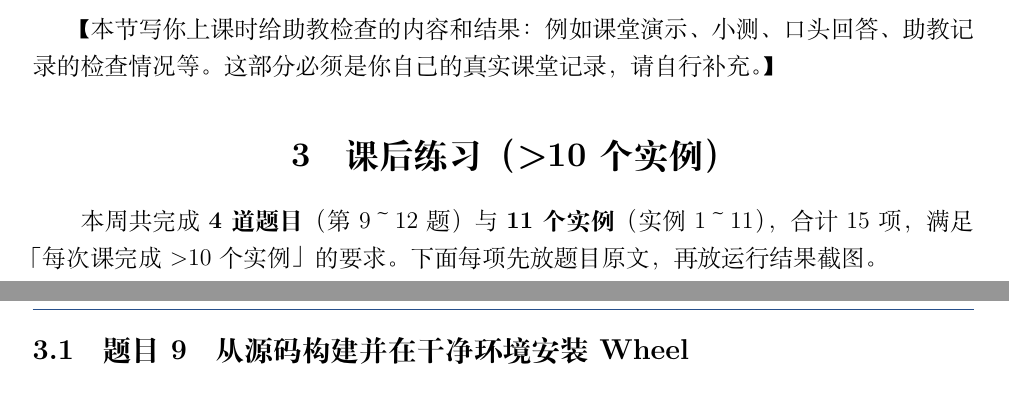
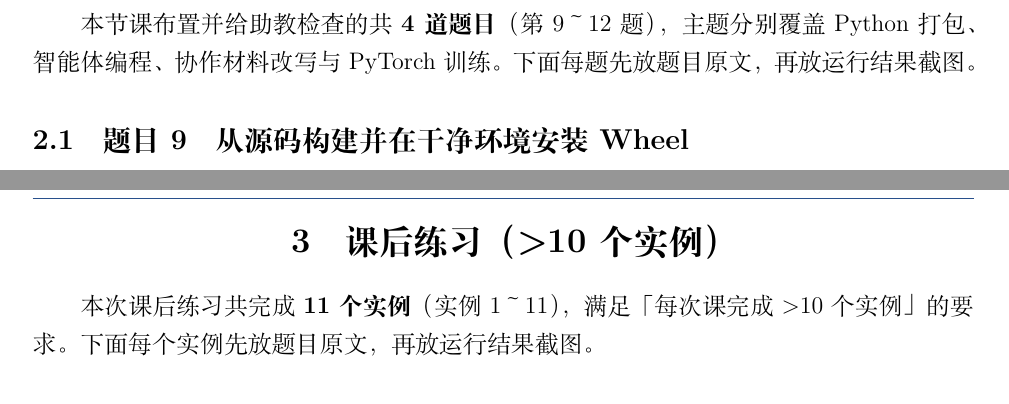
Before and after one commit to ganruyan/system-basics-tools, a LaTeX document (week3/实验报告_第3周.tex): two parts of pages 3 and 4 of 26 before the commit and two parts of pages 4 and 15 of 27 after it, joined at a grey line, cut at the place of the change. Compiled offline with XeLaTeX.

Commit message:
调整报告结构并更新提交记录截图

```diff
--- a/week3/实验报告_第3周.tex
+++ b/week3/实验报告_第3周.tex
@@ -87,13 +88,7 @@
 \section{课上给助教检查的内容与结果}
 
-【本节写你上课时给助教检查的内容和结果：例如课堂演示、小测、口头回答、
-  助教记录的检查情况等。这部分必须是你自己的真实课堂记录，请自行补充。】
-
-% ============================================================
-\section{课后练习（>10 个实例）}
-
-本周共完成 \textbf{4 道题目}（第 9～12 题）与 \textbf{11 个实例}（实例 1～11），
-合计 15 项，满足「每次课完成 >10 个实例」的要求。下面每项先放题目原文，再放运行结果截图。
+本节课布置并给助教检查的共 \textbf{4 道题目}（第 9～12 题），主题分别覆盖 Python 打包、
+智能体编程、协作材料改写与 PyTorch 训练。下面每题先放题目原文，再放运行结果截图。
 
 % ============ 题目 9 ============
 \subsection{题目 9\quad 从源码构建并在干净环境安装 Wheel}
@@ -230,4 +225,11 @@ for _ in range(200):
 \textbf{运行结果：}
 \shot{train.py 补全后运行，输出 loss / weight / bias}{figs/q12_1.png}{0.8\textwidth}
 
+% ============================================================
+\clearpage
+\section{课后练习（>10 个实例）}
+
+本次课后练习共完成 \textbf{11 个实例}（实例 1～11），满足「每次课完成 >10 个实例」的要求。
+下面每个实例先放题目原文，再放运行结果截图。
+
 % ============ 实例 1 ============
```
Also changed, not shown: week3/figs/commit_records.png, week3/实验报告_第3周.tex (7 more changed lines), 1 other file.
